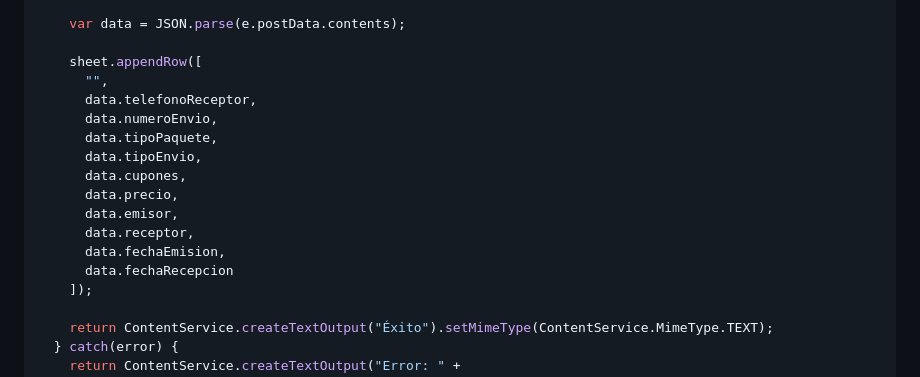
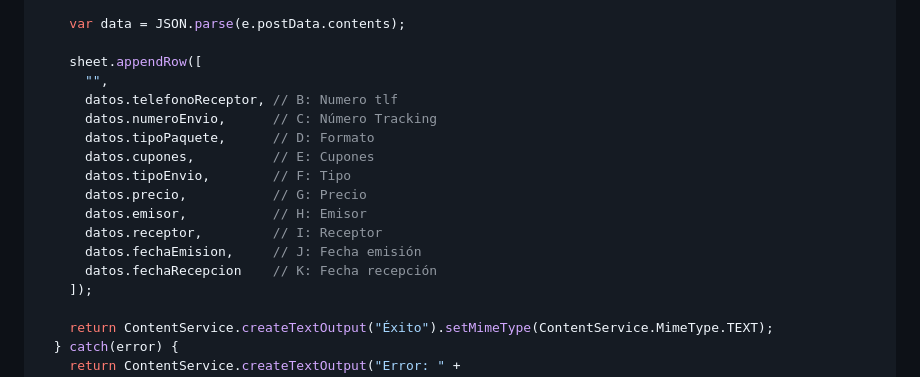
Before and after one commit to PetroGucci/mrw, a Markdown page: README.md, the part around the change. Rendered like a GitHub page.

Commit message:
Update variable names in README for clarity

```diff
--- a/README.md
+++ b/README.md
@@ -72,16 +72,16 @@ function doPost(e) {
 
     sheet.appendRow([
       "",
-      data.telefonoReceptor,
-      data.numeroEnvio,
-      data.tipoPaquete,
-      data.tipoEnvio,
-      data.cupones,
-      data.precio,
-      data.emisor,
-      data.receptor,
-      data.fechaEmision,
-      data.fechaRecepcion
+      datos.telefonoReceptor, // B: Numero tlf
+      datos.numeroEnvio,      // C: Número Tracking
+      datos.tipoPaquete,      // D: Formato
+      datos.cupones,          // E: Cupones
+      datos.tipoEnvio,        // F: Tipo
+      datos.precio,           // G: Precio
+      datos.emisor,           // H: Emisor
+      datos.receptor,         // I: Receptor
+      datos.fechaEmision,     // J: Fecha emisión
+      datos.fechaRecepcion    // K: Fecha recepción
     ]);
 
     return ContentService.createTextOutput("Éxito").setMimeType(ContentService.MimeType.TEXT);
```
